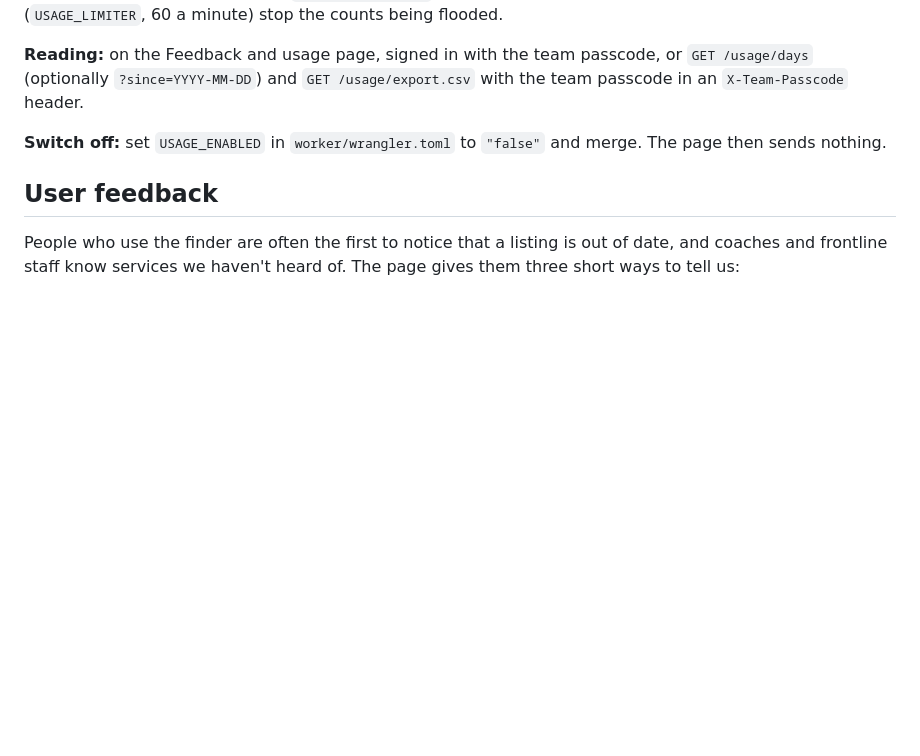
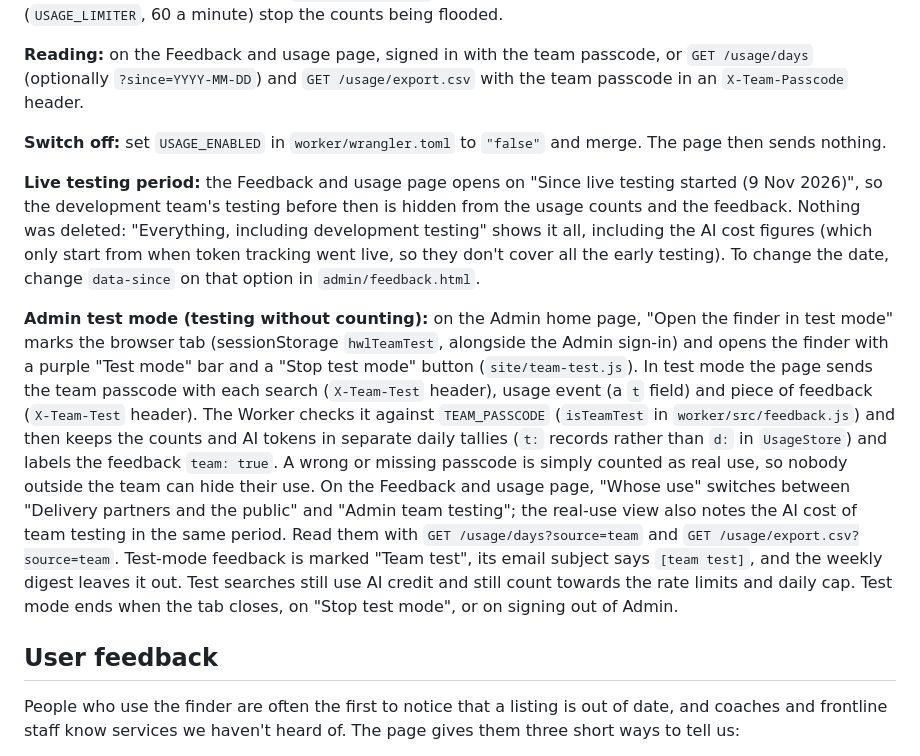
Before and after one commit to Healthy-Working-Life-Kirklees/service-finder, a Markdown page: README.md, the part around the change. Rendered like a GitHub page; blank space fills up the shorter version.

Commit message:
Separated team and live data. created "test mode".

```diff
--- a/README.md
+++ b/README.md
@@ -220,6 +220,10 @@ The Worker keeps **daily tallies only**, for the review team to see how the find
 
 **Switch off:** set `USAGE_ENABLED` in `worker/wrangler.toml` to `"false"` and merge. The page then sends nothing.
 
+**Live testing period:** the Feedback and usage page opens on "Since live testing started (9 Nov 2026)", so the development team's testing before then is hidden from the usage counts and the feedback. Nothing was deleted: "Everything, including development testing" shows it all, including the AI cost figures (which only start from when token tracking went live, so they don't cover all the early testing). To change the date, change `data-since` on that option in `admin/feedback.html`.
+
+**Admin test mode (testing without counting):** on the Admin home page, "Open the finder in test mode" marks the browser tab (sessionStorage `hwlTeamTest`, alongside the Admin sign-in) and opens the finder with a purple "Test mode" bar and a "Stop test mode" button (`site/team-test.js`). In test mode the page sends the team passcode with each search (`X-Team-Test` header), usage event (a `t` field) and piece of feedback (`X-Team-Test` header). The Worker checks it against `TEAM_PASSCODE` (`isTeamTest` in `worker/src/feedback.js`) and then keeps the counts and AI tokens in separate daily tallies (`t:` records rather than `d:` in `UsageStore`) and labels the feedback `team: true`. A wrong or missing passcode is simply counted as real use, so nobody outside the team can hide their use. On the Feedback and usage page, "Whose use" switches between "Delivery partners and the public" and "Admin team testing"; the real-use view also notes the AI cost of team testing in the same period. Read them with `GET /usage/days?source=team` and `GET /usage/export.csv?source=team`. Test-mode feedback is marked "Team test", its email subject says `[team test]`, and the weekly digest leaves it out. Test searches still use AI credit and still count towards the rate limits and daily cap. Test mode ends when the tab closes, on "Stop test mode", or on signing out of Admin.
+
 ## User feedback
 
 People who use the finder are often the first to notice that a listing is out of date, and coaches and frontline staff know services we haven't heard of. The page gives them three short ways to tell us:
```
